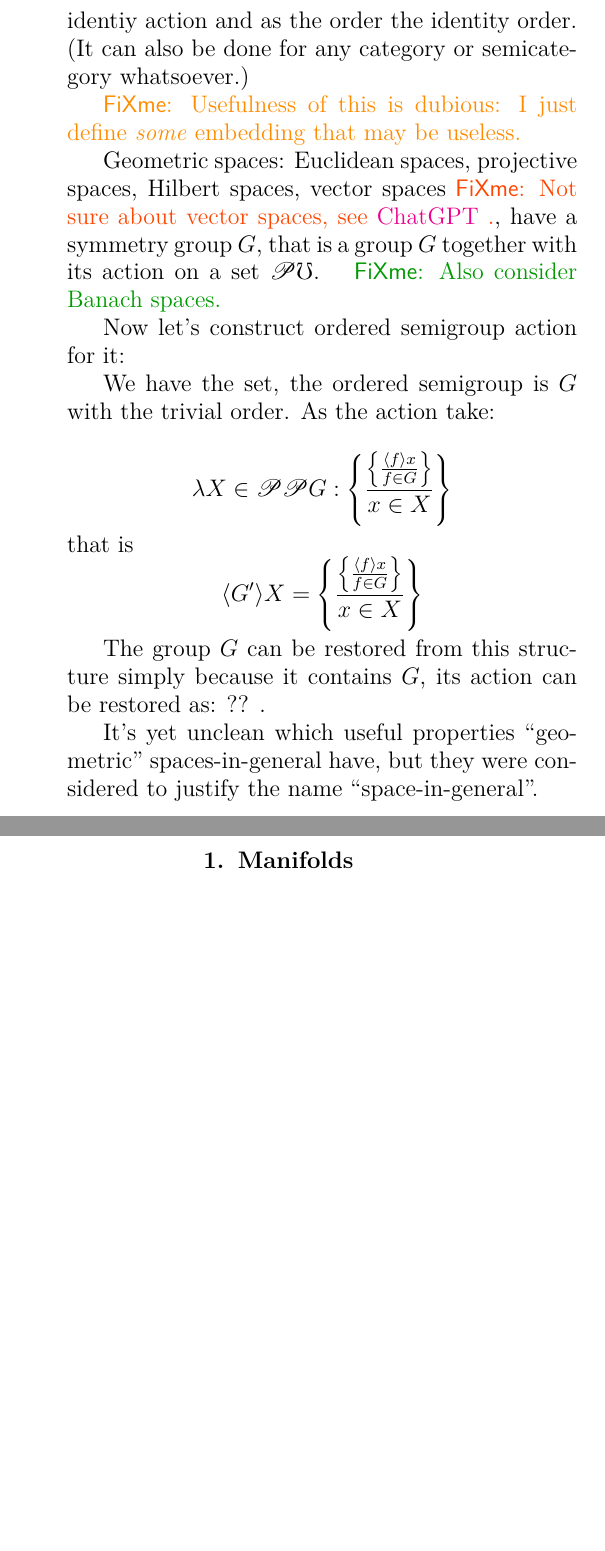
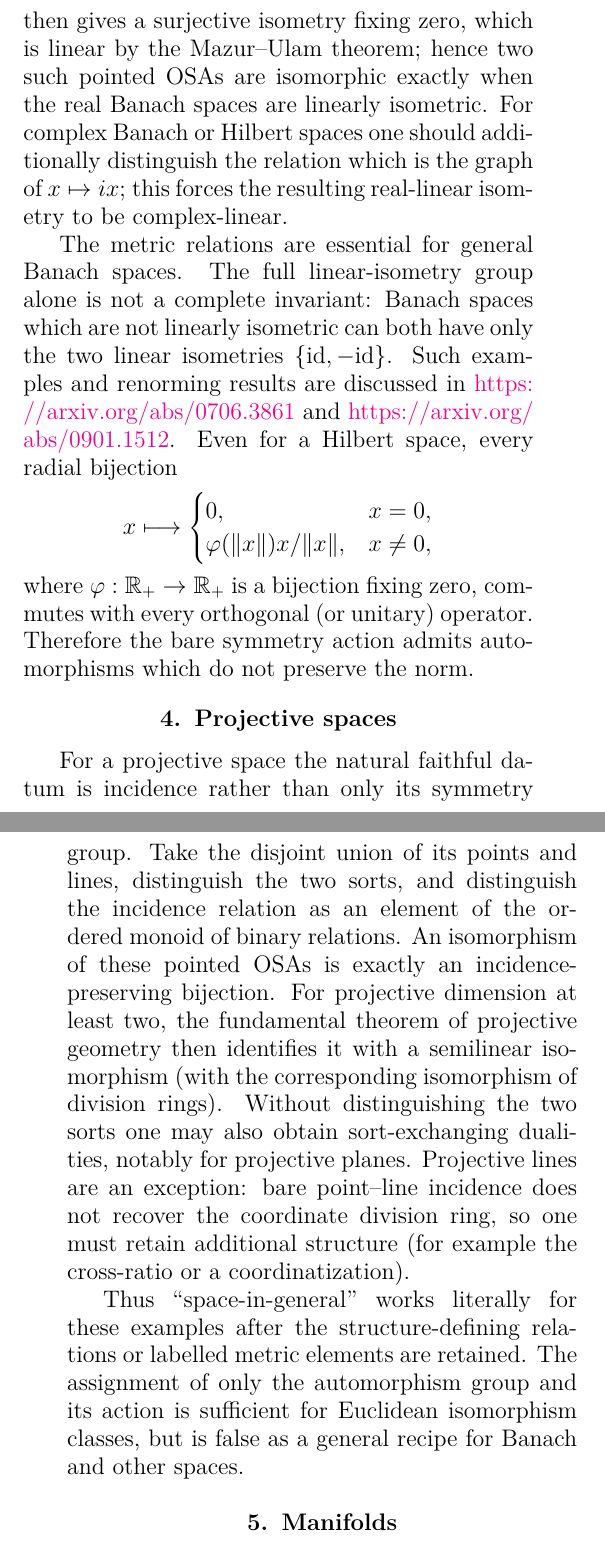
Before and after one commit to vporton/agt-combined, a LaTeX book (volume-3.tex, which reads chap-osgroups.tex): two parts of pages 64 and 65 of 67 before the commit and two parts of pages 67 and 68 of 71 after it, joined at a grey line, cut at the place of the change, the shorter picture padded with empty space. Compiled offline with pdfLaTeX.

Commit message:
AI about space-in-general

```diff
--- a/chap-osgroups.tex
+++ b/chap-osgroups.tex
@@ -799,4 +819,3 @@ The above is just another formality, not a way to describe e.g.\ funcoids as OSA
 
-Another way: Consider the category of Euclidean spaces. Then a space can be considered as an automorphism and so a morphism of the category. As the action we can take the below or even identiy action and as the order the identity order. (It can also be done for any category or semicategory whatsoever.)
+\section{Euclidean spaces}
 
-\fxwarning{Usefulness of this is dubious: I just define \emph{some} embedding that may be useless.}
@@ -803,2 +831 @@ Another way: Consider the category of Euclidean spaces. Then a space can be cons
 
-Geometric spaces: Euclidean spaces, projective spaces, Hilbert spaces, vector spaces\fxerror{Not sure about vector spaces, see \href{https://chatgpt.com/share/6a664534-7484-83eb-864f-3999115d07a2}{ChatGPT            }.}, have a symmetry group~$G$, that is a group~$G$ together with its action on a set~$\subsets\mho$. \fxnote{Also consider Banach spaces.}
@@ -805,2 +835 @@ Geometric spaces: Euclidean spaces, projective spaces, Hilbert spaces, vector sp
 
-Now let's construct ordered semigroup action for it:
@@ -807,2 +851 @@ Now let's construct ordered semigroup action for it:
 
-We have the set, the ordered semigroup is $G$ with the trivial order. As the action take:
@@ -810,5 +864,3 @@ We have the set, the ordered semigroup is $G$ with the trivial order. As the act
 \[
-\lambda X\in\subsets\subsets G:
-\setcond{\setcond{\supfun{f}x}{f\in G}}{x\in X}
+ R_r^X=\setcond{(x,y)\in X\times X}{d(x,y)\leq r}.
 \]
-that is
@@ -815,2 +881 @@ that is
 \[
-\supfun{G'}X=\setcond{\setcond{\supfun{f}x}{f\in G}}{x\in X}
@@ -818,2 +888 @@ that is
 
-The group~$G$ can be restored from this structure simply because it contains~$G$, its action can be restored as: ?? .
@@ -820,5 +892,49 @@ The group~$G$ can be restored from this structure simply because it contains~$G$
+structure) also distinguish the singleton~$\{0\}$.  An OSA isomorphism then
+gives a surjective isometry fixing zero, which is linear by the Mazur--Ulam
+theorem; hence two such pointed OSAs are isomorphic exactly when the real
+Banach spaces are linearly isometric.  For complex Banach or Hilbert spaces
+one should additionally distinguish the relation which is the graph of
+$x\mapsto ix$; this forces the resulting real-linear isometry to be
+complex-linear.
 
-It's yet unclean which useful properties ``geometric'' spaces-in-general have, but they were considered to justify the name ``space-in-general''.
+The metric relations are essential for general Banach spaces.  The full
+linear-isometry group alone is not a complete invariant: Banach spaces
+which are not linearly isometric can both have only the two linear
+isometries $\{\mathrm{id},-\mathrm{id}\}$.  Such examples and renorming
+results are discussed in \url{https://arxiv.org/abs/0706.3861} and
+\url{https://arxiv.org/abs/0901.1512}.  Even for a Hilbert space, every
+radial bijection
+\[
+ x\longmapsto
+ \begin{cases}
+  0,&x=0,\\
+  \varphi(\lVert x\rVert)x/\lVert x\rVert,&x\ne0,
+ \end{cases}
+\]
+where $\varphi:\mathbb R_+\to\mathbb R_+$ is a bijection fixing zero,
+commutes with every orthogonal (or unitary) operator.  Therefore the bare
+symmetry action admits automorphisms which do not preserve the norm.
+
+\section{Projective spaces}
+
+For a projective space the natural faithful datum is incidence rather than
+only its symmetry group.  Take the disjoint union of its points and lines,
+distinguish the two sorts, and distinguish the incidence relation as an
+element of the ordered monoid of binary relations.  An isomorphism of these
+pointed OSAs is exactly an incidence-preserving bijection.  For projective
+dimension at least two, the fundamental theorem of projective geometry
+then identifies it with a semilinear isomorphism (with the corresponding
+isomorphism of division rings).  Without distinguishing the two sorts one
+may also obtain sort-exchanging dualities, notably for projective planes.
+Projective lines are an exception: bare point--line incidence does not
+recover the coordinate division ring, so one must retain additional
+structure (for example the cross-ratio or a coordinatization).
+
+Thus ``space-in-general'' works literally for these examples after the
+structure-defining relations or labelled metric elements are retained.
+The assignment of only the automorphism group and its action is sufficient
+for Euclidean isomorphism classes, but is false as a general recipe for
+Banach and other spaces.
 
 \section{Manifolds}
 
```
Also changed, not shown: ideas.tex (+0 -6 lines), chap-osgroups.tex (94 more changed lines).
